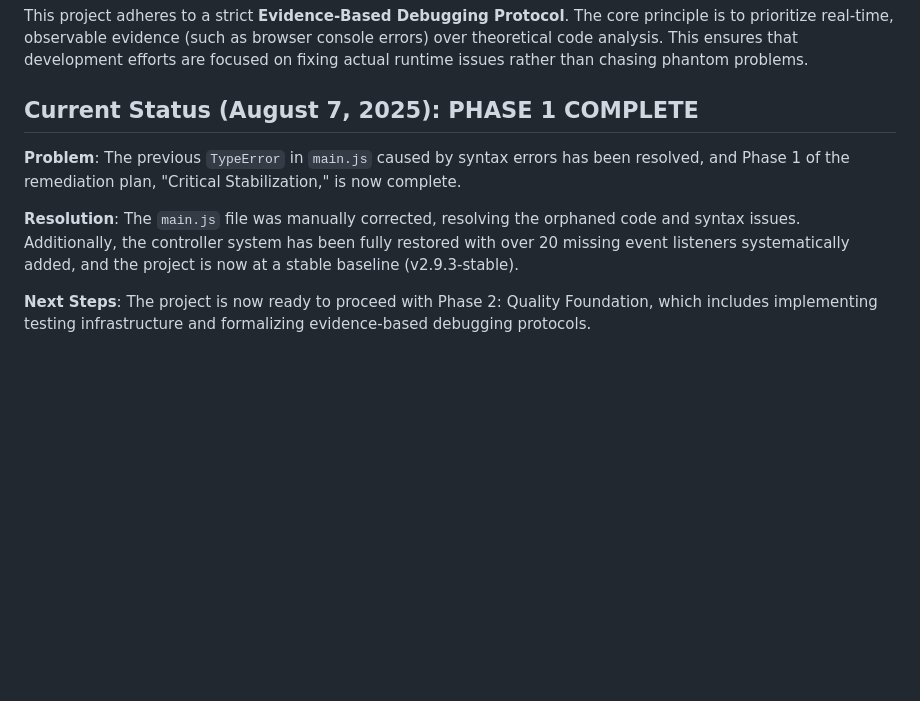
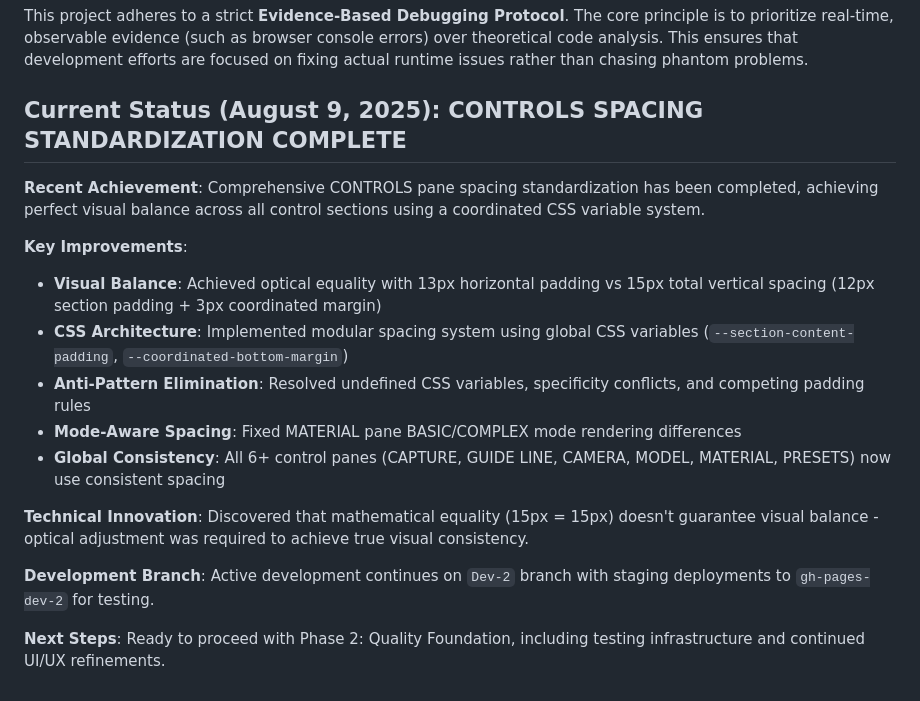
Before and after one commit to ajdench/3d-model-viewer, a Markdown page: README.md, the part around the change. Rendered like a GitHub page; blank space fills up the shorter version.

Commit message:
docs: update README with CONTROLS spacing standardization achievement
🎯 CONTROLS pane spacing standardization complete
- Achieved perfect visual balance: 13px horizontal vs 15px vertical spacing
- Implemented coordinated CSS variable system for maintainable spacing
- Fixed MATERIAL pane BASIC/COMPLEX mode spacing differences
- Resolved CSS specificity conflicts and undefined variables
- All 6+ control panes now have consistent, professional spacing

Technical innovation: Discovered optical equality ≠ mathematical equality
Ready for Phase 2: Quality Foundation

🤖 Generated with [Claude Code](https://claude.ai/code)

Co-Authored-By: Claude <noreply@anthropic.com>

```diff
--- a/README.md
+++ b/README.md
@@ -85,10 +85,19 @@ The project includes a script to simplify deployment to GitHub Pages.
 
 This project adheres to a strict **Evidence-Based Debugging Protocol**. The core principle is to prioritize real-time, observable evidence (such as browser console errors) over theoretical code analysis. This ensures that development efforts are focused on fixing actual runtime issues rather than chasing phantom problems.
 
-## Current Status (August 7, 2025): PHASE 1 COMPLETE
+## Current Status (August 9, 2025): CONTROLS SPACING STANDARDIZATION COMPLETE
 
-**Problem**: The previous `TypeError` in `main.js` caused by syntax errors has been resolved, and Phase 1 of the remediation plan, "Critical Stabilization," is now complete.
+**Recent Achievement**: Comprehensive CONTROLS pane spacing standardization has been completed, achieving perfect visual balance across all control sections using a coordinated CSS variable system.
 
-**Resolution**: The `main.js` file was manually corrected, resolving the orphaned code and syntax issues. Additionally, the controller system has been fully restored with over 20 missing event listeners systematically added, and the project is now at a stable baseline (v2.9.3-stable).
+**Key Improvements**:
+- **Visual Balance**: Achieved optical equality with 13px horizontal padding vs 15px total vertical spacing (12px section padding + 3px coordinated margin)
+- **CSS Architecture**: Implemented modular spacing system using global CSS variables (`--section-content-padding`, `--coordinated-bottom-margin`)
+- **Anti-Pattern Elimination**: Resolved undefined CSS variables, specificity conflicts, and competing padding rules
+- **Mode-Aware Spacing**: Fixed MATERIAL pane BASIC/COMPLEX mode rendering differences
+- **Global Consistency**: All 6+ control panes (CAPTURE, GUIDE LINE, CAMERA, MODEL, MATERIAL, PRESETS) now use consistent spacing
 
-**Next Steps**: The project is now ready to proceed with Phase 2: Quality Foundation, which includes implementing testing infrastructure and formalizing evidence-based debugging protocols.
+**Technical Innovation**: Discovered that mathematical equality (15px = 15px) doesn't guarantee visual balance - optical adjustment was required to achieve true visual consistency.
+
+**Development Branch**: Active development continues on `Dev-2` branch with staging deployments to `gh-pages-dev-2` for testing.
+
+**Next Steps**: Ready to proceed with Phase 2: Quality Foundation, including testing infrastructure and continued UI/UX refinements.
```
